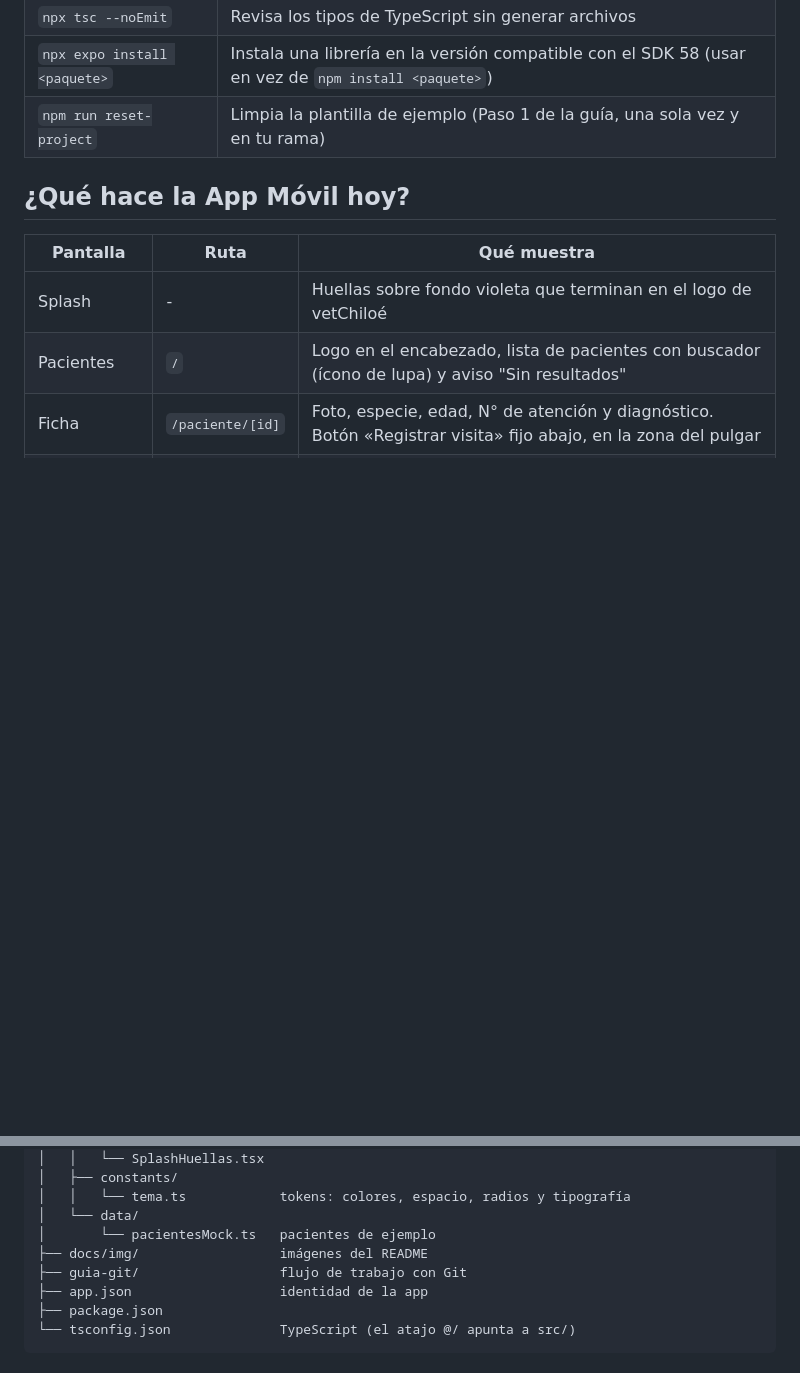
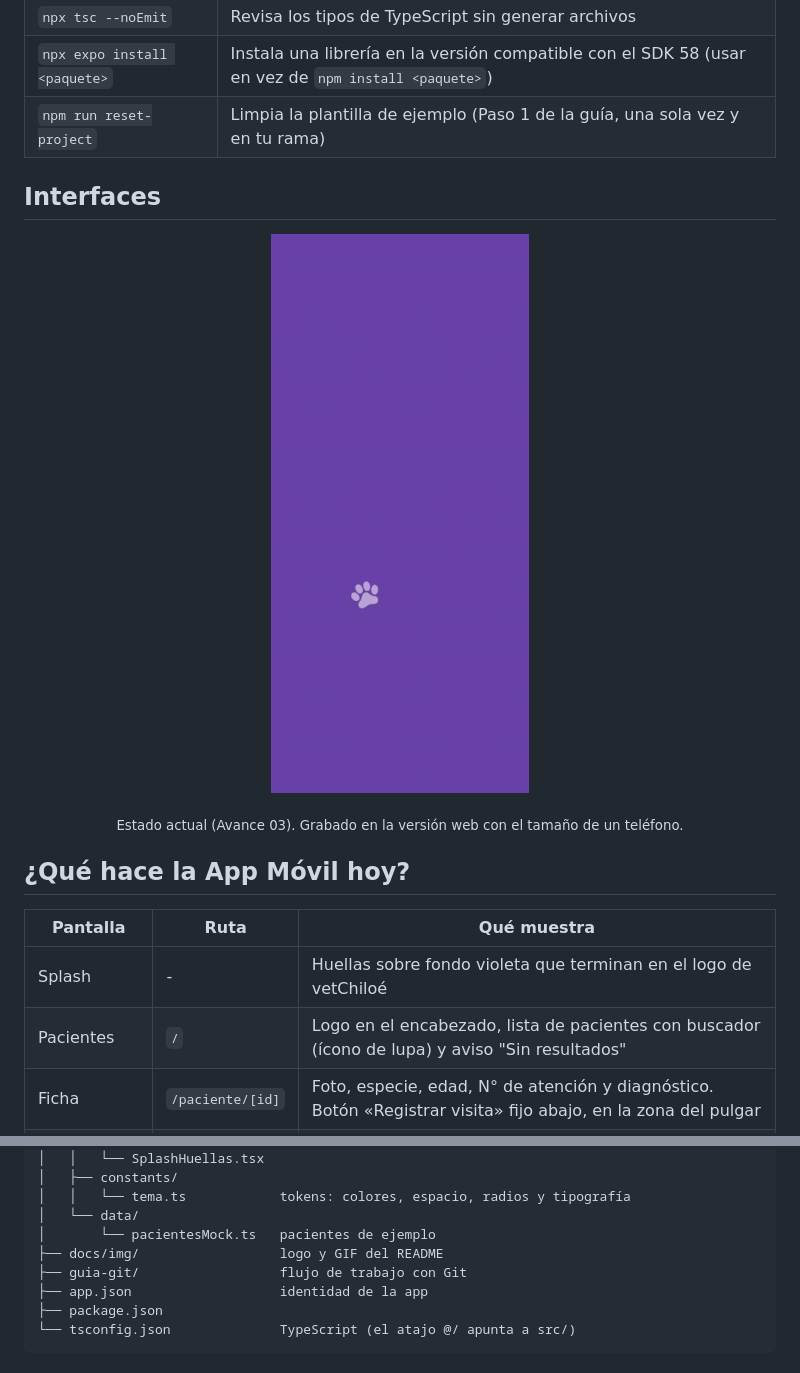
Before and after one commit to Vikktor93/vetChiloe-terreno, a Markdown page: README.md, 2 parts joined by grey strips. GitHub-like rendering; pictures changed too: docs/img/demo.gif (added); blank space fills up the shorter version.

Commit message:
Docs: GIF de las interfaces en el README

```diff
--- a/README.md
+++ b/README.md
@@ -67,6 +67,14 @@ Escanea el código QR con **Expo Go** (Android) o con la **cámara** (iOS).
 | `npx expo install <paquete>` | Instala una librería en la versión compatible con el SDK 58 (usar en vez de `npm install <paquete>`) |
 | `npm run reset-project` | Limpia la plantilla de ejemplo (Paso 1 de la guía, una sola vez y en tu rama) |
 
+## Interfaces
+
+<p align="center">
+  <img src="docs/img/demo.gif" width="280" alt="Recorrido por la app: splash con huellas y logo, buscador de pacientes, ficha de Mercedes y pestañas Visitas y Perfil">
+</p>
+
+<p align="center"><sub>Estado actual (Avance 03). Grabado en la versión web con el tamaño de un teléfono.</sub></p>
+
 ## ¿Qué hace la App Móvil hoy?
 
 | Pantalla | Ruta | Qué muestra |
@@ -105,7 +113,7 @@ vetChiloe-terreno/
 │   │   └── tema.ts            tokens: colores, espacio, radios y tipografía
 │   └── data/
 │       └── pacientesMock.ts   pacientes de ejemplo
-├── docs/img/                  imágenes del README
+├── docs/img/                  logo y GIF del README
 ├── guia-git/                  flujo de trabajo con Git
 ├── app.json                   identidad de la app
 ├── package.json
```
